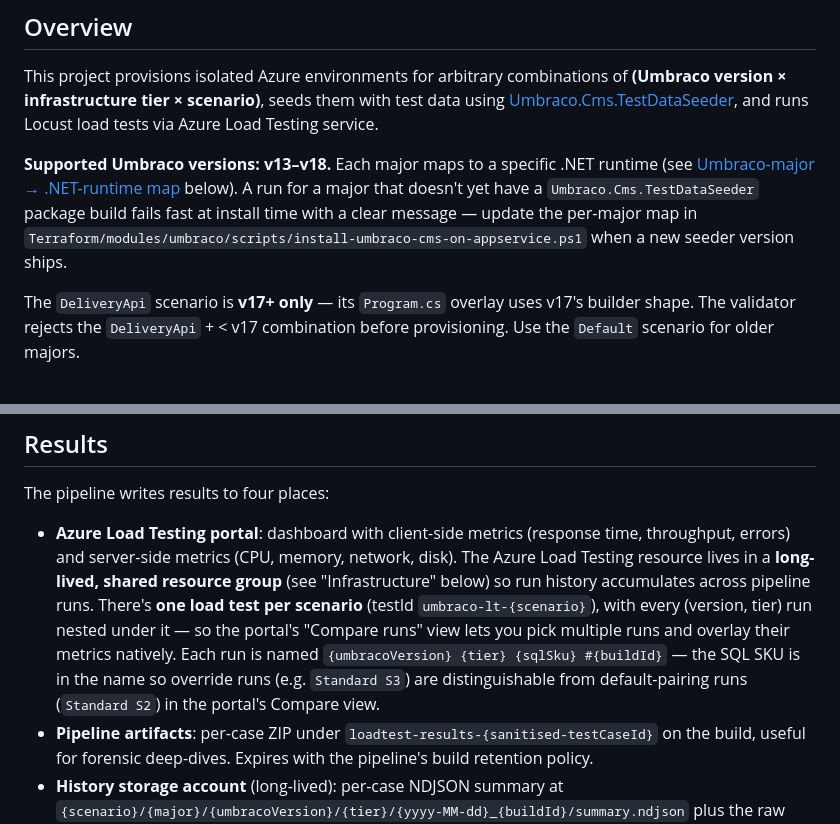
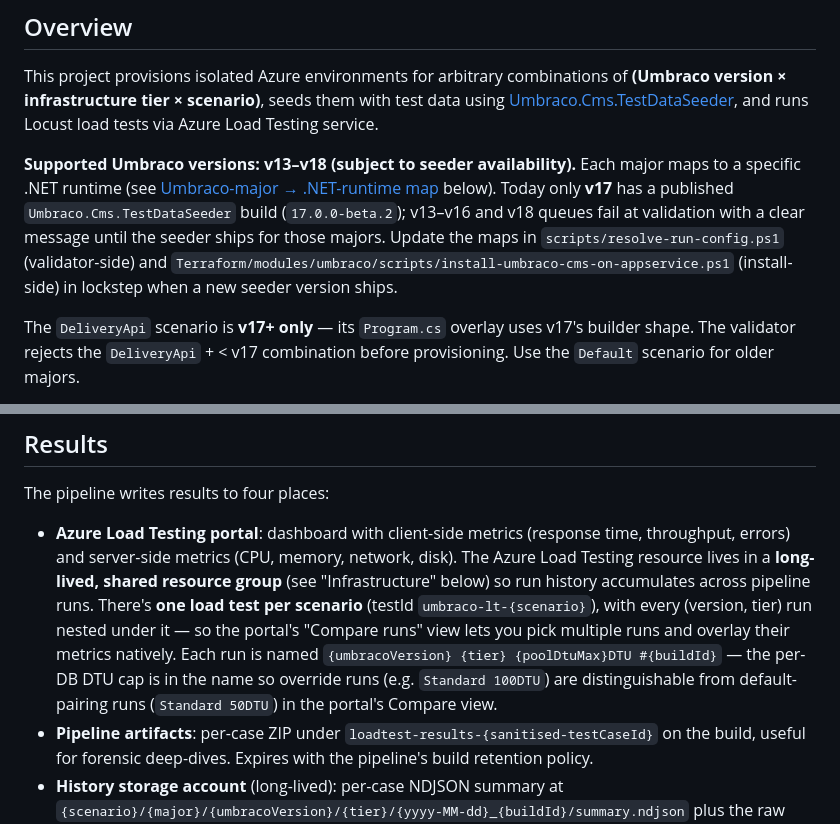
Before and after one commit to umbraco/Umbraco.Testing.Cms.Load, a Markdown page: README.md, 2 parts joined by grey strips. Rendered like a GitHub page.

Commit message:
README: reflect seeder-availability gating + DTU run name
Co-Authored-By: Claude Opus 4.7 (1M context) <noreply@anthropic.com>

```diff
--- a/README.md
+++ b/README.md
@@ -15,7 +15,7 @@ Thresholds (fail-the-pipeline gates) are intentionally **deferred** until baseli
 
 This project provisions isolated Azure environments for arbitrary combinations of **(Umbraco version × infrastructure tier × scenario)**, seeds them with test data using [Umbraco.Cms.TestDataSeeder](https://www.nuget.org/packages/Umbraco.Cms.TestDataSeeder/), and runs Locust load tests via Azure Load Testing service.
 
-**Supported Umbraco versions: v13–v18.** Each major maps to a specific .NET runtime (see [Umbraco-major → .NET-runtime map](#umbraco-major--net-runtime-map) below). A run for a major that doesn't yet have a `Umbraco.Cms.TestDataSeeder` package build fails fast at install time with a clear message — update the per-major map in `Terraform/modules/umbraco/scripts/install-umbraco-cms-on-appservice.ps1` when a new seeder version ships.
+**Supported Umbraco versions: v13–v18 (subject to seeder availability).** Each major maps to a specific .NET runtime (see [Umbraco-major → .NET-runtime map](#umbraco-major--net-runtime-map) below). Today only **v17** has a published `Umbraco.Cms.TestDataSeeder` build (`17.0.0-beta.2`); v13–v16 and v18 queues fail at validation with a clear message until the seeder ships for those majors. Update the maps in `scripts/resolve-run-config.ps1` (validator-side) and `Terraform/modules/umbraco/scripts/install-umbraco-cms-on-appservice.ps1` (install-side) in lockstep when a new seeder version ships.
 
 The `DeliveryApi` scenario is **v17+ only** — its `Program.cs` overlay uses v17's builder shape. The validator rejects the `DeliveryApi` + < v17 combination before provisioning. Use the `Default` scenario for older majors.
 
@@ -384,7 +384,7 @@ Set `skipWarmup: true` to skip the warmup. The load test then hits a freshly-sta
 
 The pipeline writes results to four places:
 
-- **Azure Load Testing portal**: dashboard with client-side metrics (response time, throughput, errors) and server-side metrics (CPU, memory, network, disk). The Azure Load Testing resource lives in a **long-lived, shared resource group** (see "Infrastructure" below) so run history accumulates across pipeline runs. There's **one load test per scenario** (testId `umbraco-lt-{scenario}`), with every (version, tier) run nested under it — so the portal's "Compare runs" view lets you pick multiple runs and overlay their metrics natively. Each run is named `{umbracoVersion} {tier} {sqlSku} #{buildId}` — the SQL SKU is in the name so override runs (e.g. `Standard S3`) are distinguishable from default-pairing runs (`Standard S2`) in the portal's Compare view.
+- **Azure Load Testing portal**: dashboard with client-side metrics (response time, throughput, errors) and server-side metrics (CPU, memory, network, disk). The Azure Load Testing resource lives in a **long-lived, shared resource group** (see "Infrastructure" below) so run history accumulates across pipeline runs. There's **one load test per scenario** (testId `umbraco-lt-{scenario}`), with every (version, tier) run nested under it — so the portal's "Compare runs" view lets you pick multiple runs and overlay their metrics natively. Each run is named `{umbracoVersion} {tier} {poolDtuMax}DTU #{buildId}` — the per-DB DTU cap is in the name so override runs (e.g. `Standard 100DTU`) are distinguishable from default-pairing runs (`Standard 50DTU`) in the portal's Compare view.
 - **Pipeline artifacts**: per-case ZIP under `loadtest-results-{sanitised-testCaseId}` on the build, useful for forensic deep-dives. Expires with the pipeline's build retention policy.
 - **History storage account** (long-lived): per-case NDJSON summary at `{scenario}/{major}/{umbracoVersion}/{tier}/{yyyy-MM-dd}_{buildId}/summary.ndjson` plus the raw artifact dump under `raw/`. Scenario is top-level because it defines what's *comparable* — different scenarios hit different endpoints / seed different data, so their numbers can't be compared directly. Within a scenario, prefix-listing maps to the natural pivots: `Default/17/` trends a major, `Default/17/17.0.0/` is all tiers in one build, `Default/17/*/Starter/` sweeps versions on one tier. Each row carries the full run metadata (commit, version, tier, scenario, SKUs, seeder preset, user count), so cross-run queries don't need joins.
 - **Log Analytics workspace** (long-lived): the same NDJSON rows mirrored into the `LoadTestSummary_CL` custom table for KQL querying. The Workbook (see "Dashboard" below) reads from here. Blob storage remains source of truth — Log Analytics is a queryable mirror.
```
